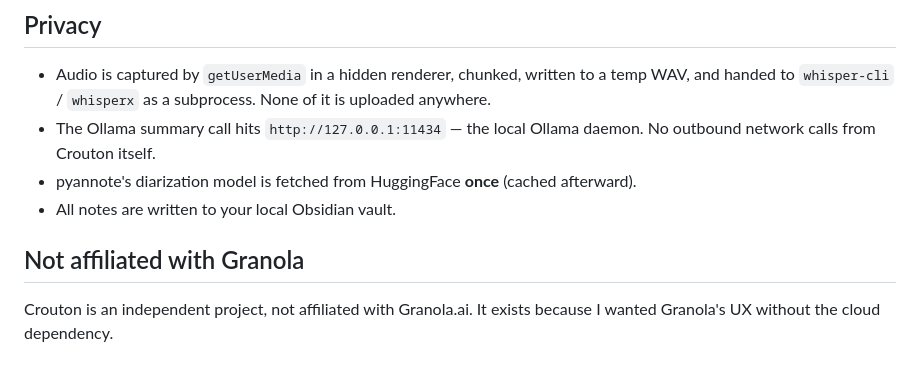
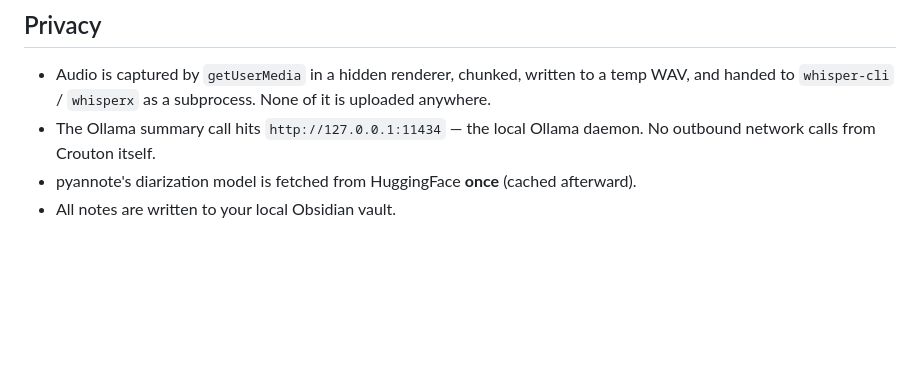
Before and after one commit to cheewee2000/crouton, a Markdown page: README.md, the part around the change. Rendered like a GitHub page; blank space fills up the shorter version.

Commit message:
README: drop Granola comparison

```diff
--- a/README.md
+++ b/README.md
@@ -154,7 +154,3 @@ legacy/                   — earlier PWA prototype (kept for reference)
 - The Ollama summary call hits `http://127.0.0.1:11434` — the local Ollama daemon. No outbound network calls from Crouton itself.
 - pyannote's diarization model is fetched from HuggingFace **once** (cached afterward).
 - All notes are written to your local Obsidian vault.
-
-## Not affiliated with Granola
-
-Crouton is an independent project, not affiliated with Granola.ai. It exists because I wanted Granola's UX without the cloud dependency.
```
